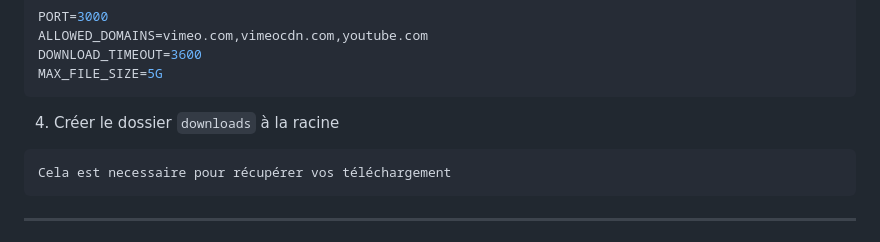
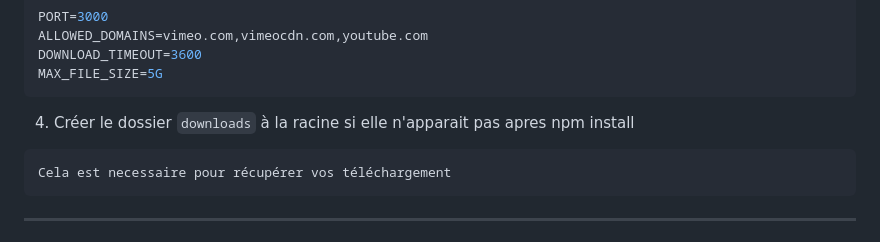
Before and after one commit to octavebahoun/Wget-manager-new, a Markdown page: README.md, the part around the change. Drawn GitHub-style.

````diff
--- a/README.md
+++ b/README.md
@@ -48,7 +48,7 @@ ALLOWED_DOMAINS=vimeo.com,vimeocdn.com,youtube.com
 DOWNLOAD_TIMEOUT=3600
 MAX_FILE_SIZE=5G
 ```
-4. Créer le dossier `downloads` à la racine
+4. Créer le dossier `downloads` à la racine si elle n'apparait pas apres npm install
 ```env
 Cela est necessaire pour récupérer vos téléchargement
 ```
````
